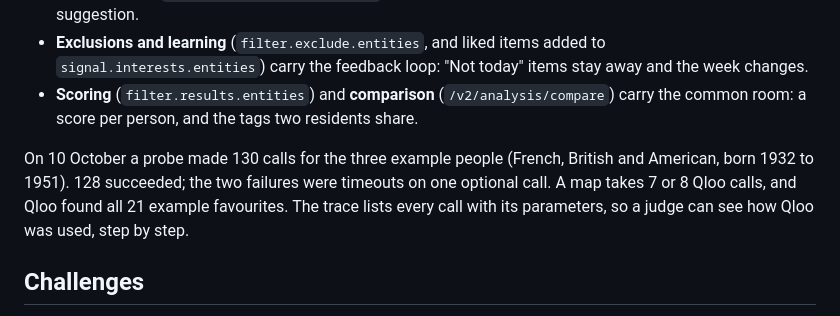
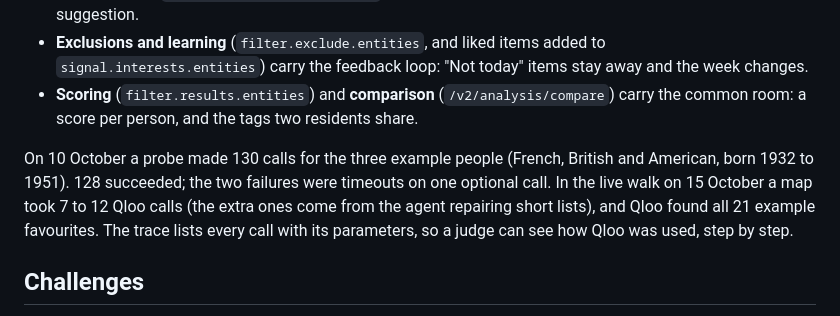
Before and after one commit to vetbyproxynico/sketch26, a Markdown page: docs/DEVPOST_FORM.md, the part around the change. Drawn GitHub-style.

Commit message:
Devpost text: map call count matches the live walk
Co-Authored-By: Claude Sonnet 5.5 <noreply@anthropic.com>
Claude-Session: https://claude.ai/code/session_01WGJSL9T9XJFFaD3wC1NEcm

```diff
--- a/docs/DEVPOST_FORM.md
+++ b/docs/DEVPOST_FORM.md
@@ -70,7 +70,7 @@ Encore holds no catalogue of films, songs or books, and the model is never asked
 - **Exclusions and learning** (`filter.exclude.entities`, and liked items added to `signal.interests.entities`) carry the feedback loop: "Not today" items stay away and the week changes.
 - **Scoring** (`filter.results.entities`) and **comparison** (`/v2/analysis/compare`) carry the common room: a score per person, and the tags two residents share.
 
-On 10 October a probe made 130 calls for the three example people (French, British and American, born 1932 to 1951). 128 succeeded; the two failures were timeouts on one optional call. A map takes 7 or 8 Qloo calls, and Qloo found all 21 example favourites. The trace lists every call with its parameters, so a judge can see how Qloo was used, step by step.
+On 10 October a probe made 130 calls for the three example people (French, British and American, born 1932 to 1951). 128 succeeded; the two failures were timeouts on one optional call. In the live walk on 15 October a map took 7 to 12 Qloo calls (the extra ones come from the agent repairing short lists), and Qloo found all 21 example favourites. The trace lists every call with its parameters, so a judge can see how Qloo was used, step by step.
 
 ## Challenges
 
```
